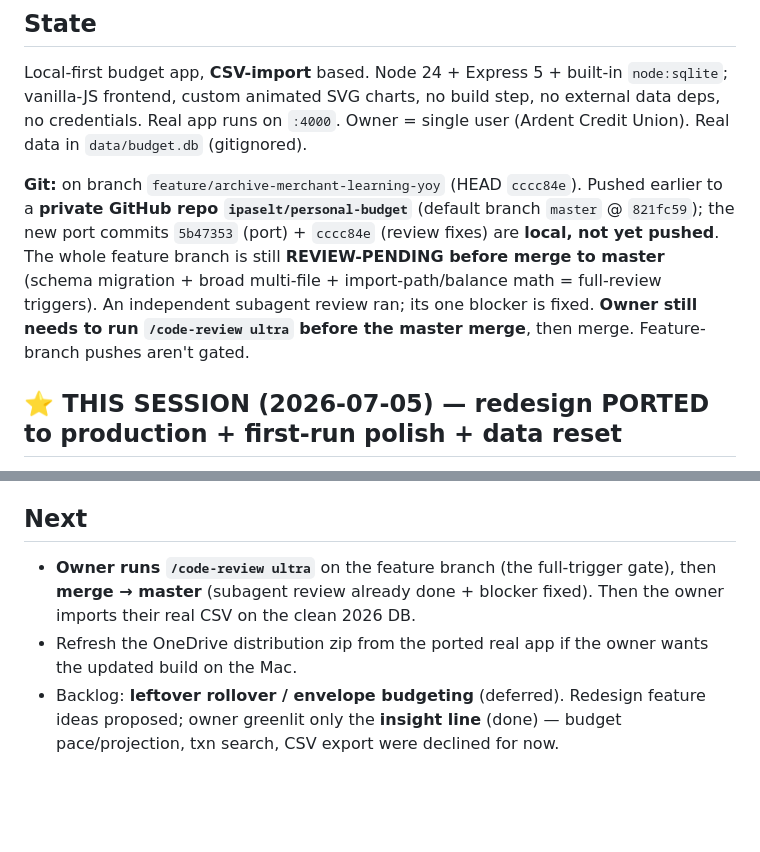
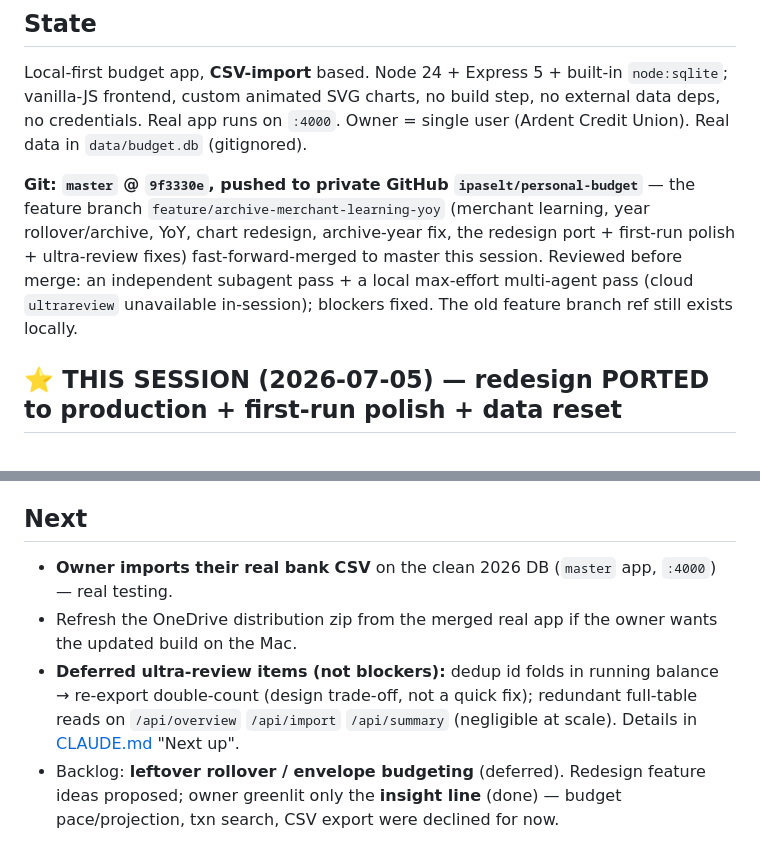
Before and after one commit to ipaselt/personal-budget, a Markdown page: memory/primer.md, 2 parts joined by grey strips. Drawn GitHub-style; blank space fills up the shorter version.

```diff
--- a/memory/primer.md
+++ b/memory/primer.md
@@ -6,12 +6,11 @@ Local-first budget app, **CSV-import** based. Node 24 + Express 5 + built-in `no
 frontend, custom animated SVG charts, no build step, no external data deps, no credentials. Real app runs
 on `:4000`. Owner = single user (Ardent Credit Union). Real data in `data/budget.db` (gitignored).
 
-**Git:** on branch `feature/archive-merchant-learning-yoy` (HEAD `cccc84e`). Pushed earlier to a
-**private GitHub repo `ipaselt/personal-budget`** (default branch `master` @ `821fc59`); the new port commits
-`5b47353` (port) + `cccc84e` (review fixes) are **local, not yet pushed**. The whole feature branch is still
-**REVIEW-PENDING before merge to master** (schema migration + broad multi-file + import-path/balance math =
-full-review triggers). An independent subagent review ran; its one blocker is fixed. **Owner still needs to
-run `/code-review ultra` before the master merge**, then merge. Feature-branch pushes aren't gated.
+**Git:** **`master` @ `9f3330e`, pushed to private GitHub `ipaselt/personal-budget`** — the feature branch
+`feature/archive-merchant-learning-yoy` (merchant learning, year rollover/archive, YoY, chart redesign,
+archive-year fix, the redesign port + first-run polish + ultra-review fixes) fast-forward-merged to master
+this session. Reviewed before merge: an independent subagent pass + a local max-effort multi-agent pass
+(cloud `ultrareview` unavailable in-session); blockers fixed. The old feature branch ref still exists locally.
 
 ## ⭐ THIS SESSION (2026-07-05) — redesign PORTED to production + first-run polish + data reset
 The "Mission Control" redesign (previously a `branches/redesign-preview/` sandbox on `:4001`) is now **PORTED
@@ -44,9 +43,11 @@ Redesign includes (verified via computed-display DOM eval + API curl on :4000):
 - Old `personal-budget.zip` (original design) left untouched alongside.
 
 ## Next
-- **Owner runs `/code-review ultra`** on the feature branch (the full-trigger gate), then **merge → master**
-  (subagent review already done + blocker fixed). Then the owner imports their real CSV on the clean 2026 DB.
-- Refresh the OneDrive distribution zip from the ported real app if the owner wants the updated build on the Mac.
+- **Owner imports their real bank CSV** on the clean 2026 DB (`master` app, `:4000`) — real testing.
+- Refresh the OneDrive distribution zip from the merged real app if the owner wants the updated build on the Mac.
+- **Deferred ultra-review items (not blockers):** dedup id folds in running balance → re-export double-count
+  (design trade-off, not a quick fix); redundant full-table reads on `/api/overview` `/api/import` `/api/summary`
+  (negligible at scale). Details in [CLAUDE.md](../CLAUDE.md) "Next up".
 - Backlog: **leftover rollover / envelope budgeting** (deferred). Redesign feature ideas proposed; owner
   greenlit only the **insight line** (done) — budget pace/projection, txn search, CSV export were declined for now.
 
```
Also changed, not shown: CLAUDE.md (+4 -3 lines).
